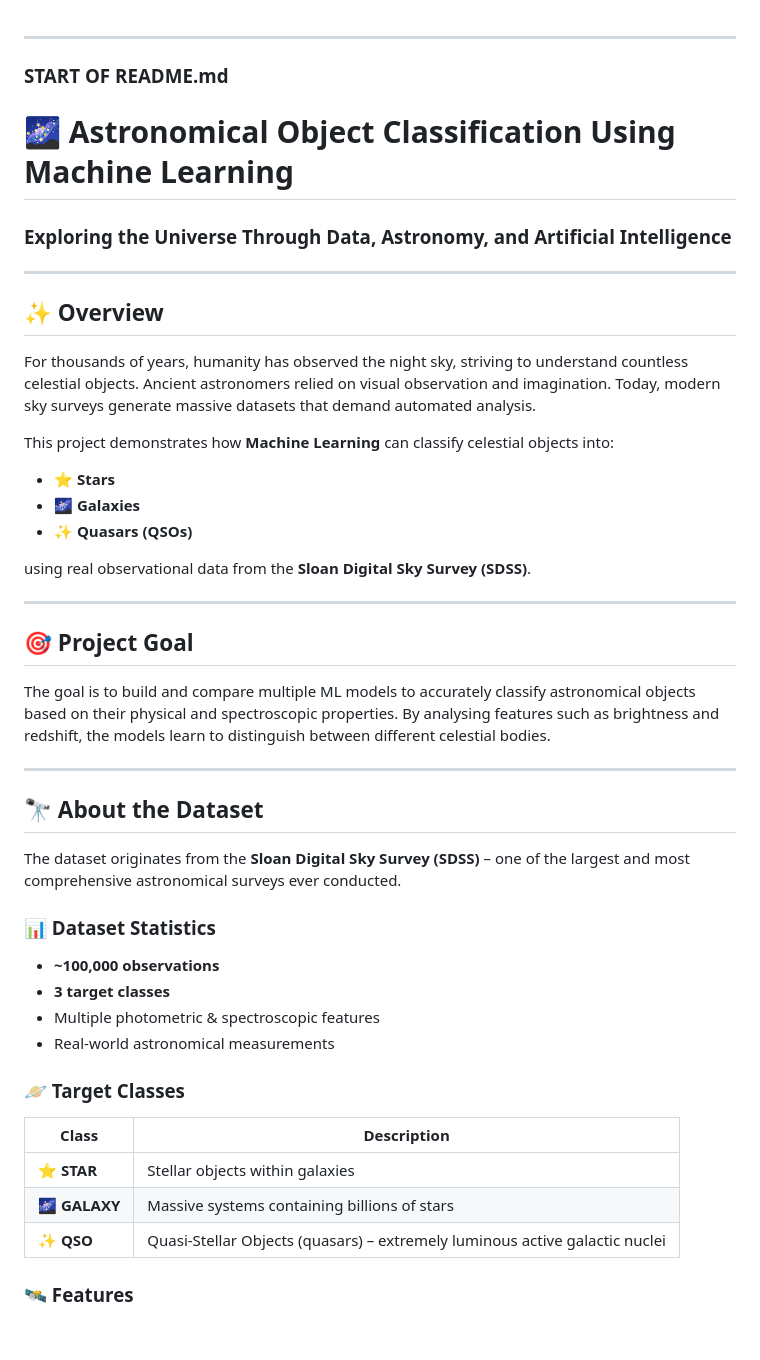
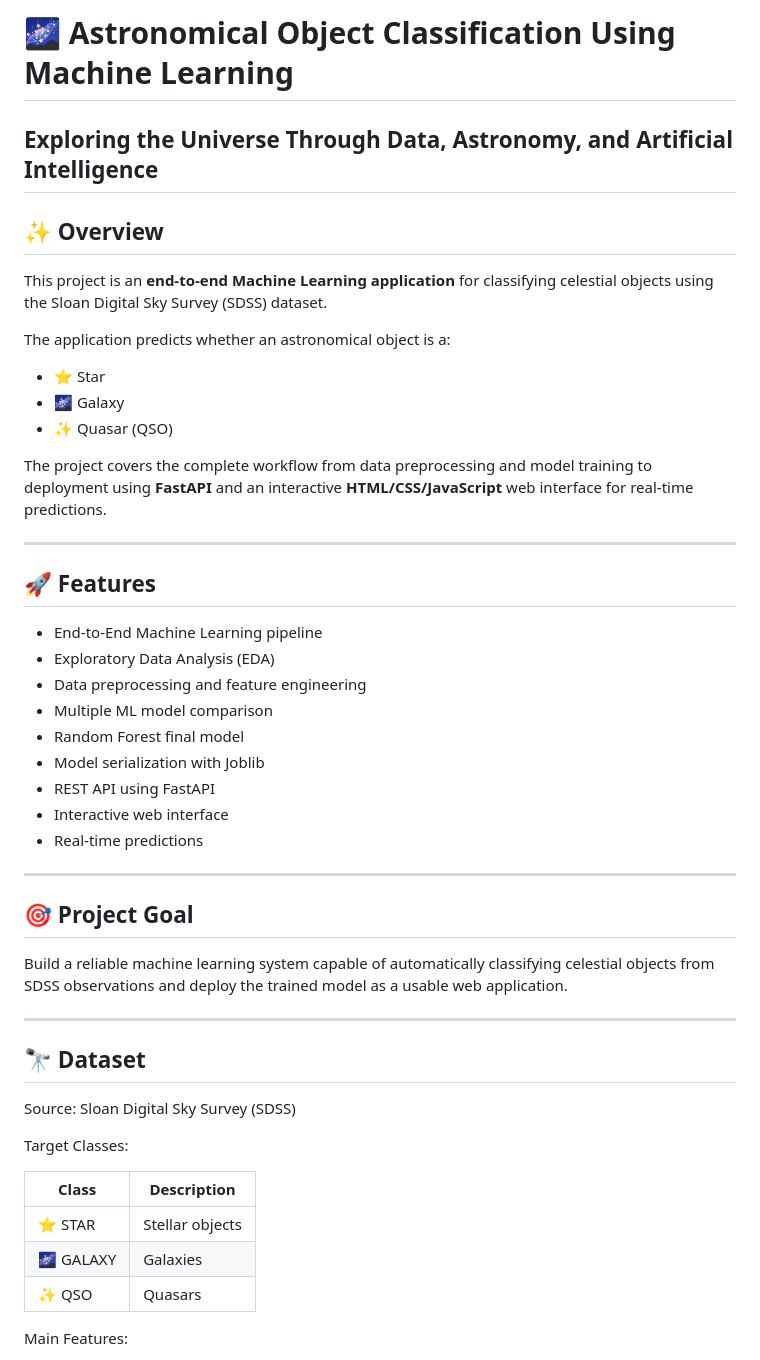
Before and after one commit to GitT456/Astronomical-Object-Classification, a Markdown page: README.md, the part around one of its changes. GitHub-like rendering; blank space fills up the shorter version.

```diff
--- a/README.md
+++ b/README.md
@@ -1,52 +1,52 @@
+# 🌌 Astronomical Object Classification Using Machine Learning
+
+## Exploring the Universe Through Data, Astronomy, and Artificial Intelligence
+
+## ✨ Overview
+
+This project is an **end-to-end Machine Learning application** for classifying celestial objects using the Sloan Digital Sky Survey (SDSS) dataset.
+
+The application predicts whether an astronomical object is a:
+
+- ⭐ Star
+- 🌌 Galaxy
+- ✨ Quasar (QSO)
+
+The project covers the complete workflow from data preprocessing and model training to deployment using **FastAPI** and an interactive **HTML/CSS/JavaScript** web interface for real-time predictions.
 
 ---
 
-### START OF README.md
+## 🚀 Features
 
-# 🌌 Astronomical Object Classification Using Machine Learning
-
-### Exploring the Universe Through Data, Astronomy, and Artificial Intelligence
-
----
-
-## ✨ Overview
-
-For thousands of years, humanity has observed the night sky, striving to understand countless celestial objects. Ancient astronomers relied on visual observation and imagination. Today, modern sky surveys generate massive datasets that demand automated analysis.
-
-This project demonstrates how **Machine Learning** can classify celestial objects into:
-
-- ⭐ **Stars**
-- 🌌 **Galaxies**
-- ✨ **Quasars (QSOs)**
-
-using real observational data from the **Sloan Digital Sky Survey (SDSS)**.
+- End-to-End Machine Learning pipeline
+- Exploratory Data Analysis (EDA)
+- Data preprocessing and feature engineering
+- Multiple ML model comparison
+- Random Forest final model
+- Model serialization with Joblib
+- REST API using FastAPI
+- Interactive web interface
+- Real-time predictions
 
 ---
 
 ## 🎯 Project Goal
 
-The goal is to build and compare multiple ML models to accurately classify astronomical objects based on their physical and spectroscopic properties. By analysing features such as brightness and redshift, the models learn to distinguish between different celestial bodies.
+Build a reliable machine learning system capable of automatically classifying celestial objects from SDSS observations and deploy the trained model as a usable web application.
 
 ---
 
-## 🔭 About the Dataset
+## 🔭 Dataset
 
-The dataset originates from the **Sloan Digital Sky Survey (SDSS)** – one of the largest and most comprehensive astronomical surveys ever conducted.
+Source: Sloan Digital Sky Survey (SDSS)
 
-### 📊 Dataset Statistics
-
-- **~100,000 observations**
-- **3 target classes**
-- Multiple photometric & spectroscopic features
-- Real‑world astronomical measurements
-
-### 🪐 Target Classes
+Target Classes:
 
 | Class | Description |
-|-------|-------------|
-| ⭐ **STAR** | Stellar objects within galaxies |
-| 🌌 **GALAXY** | Massive systems containing billions of stars |
-| ✨ **QSO** | Quasi‑Stellar Objects (quasars) – extremely luminous active galactic nuclei |
+|------|-------------|
+| ⭐ STAR | Stellar objects |
+| 🌌 GALAXY | Galaxies |
+| ✨ QSO | Quasars |
 
-### 🛰️ Features
+Main Features:
 
```
Also changed, not shown: other parts of README.md (+149 -74 lines).
